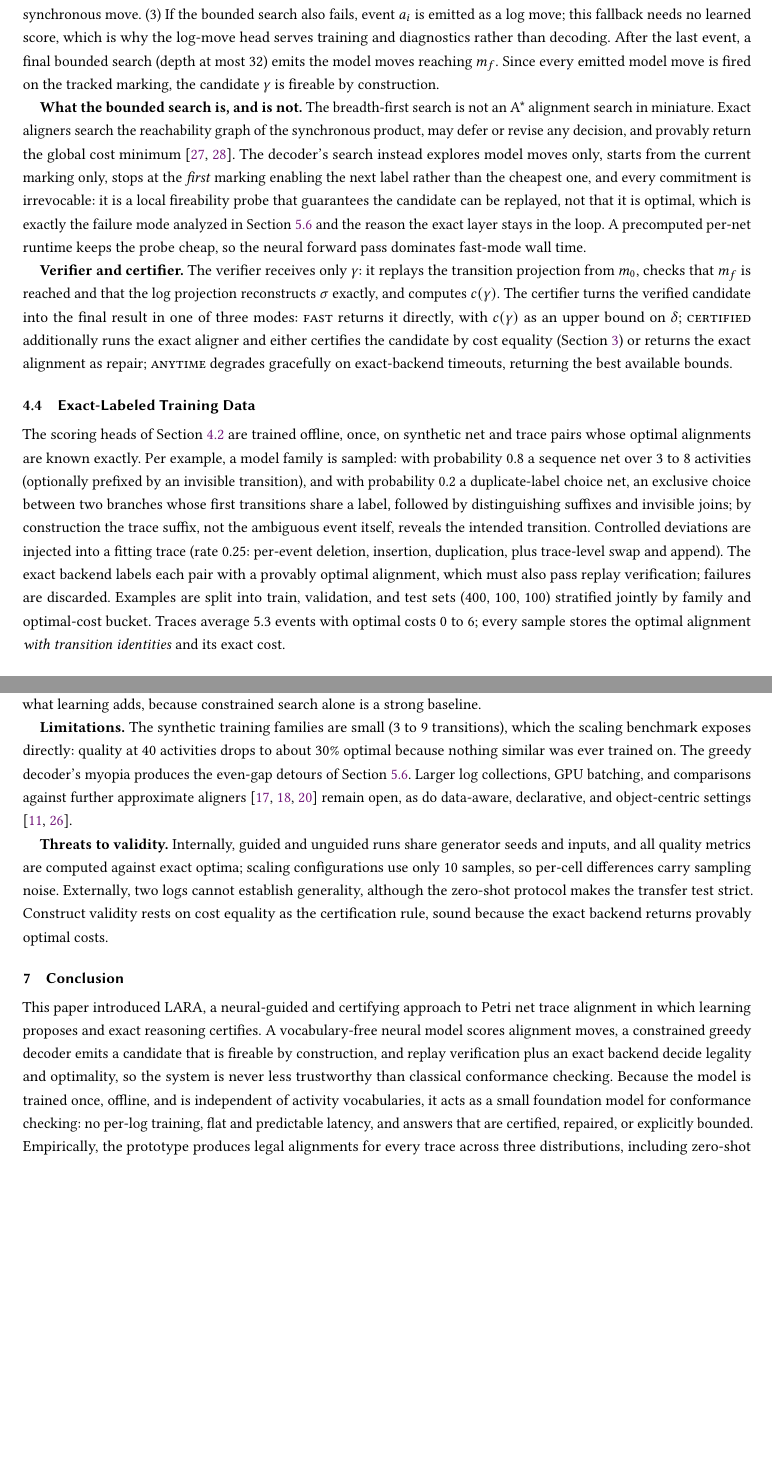
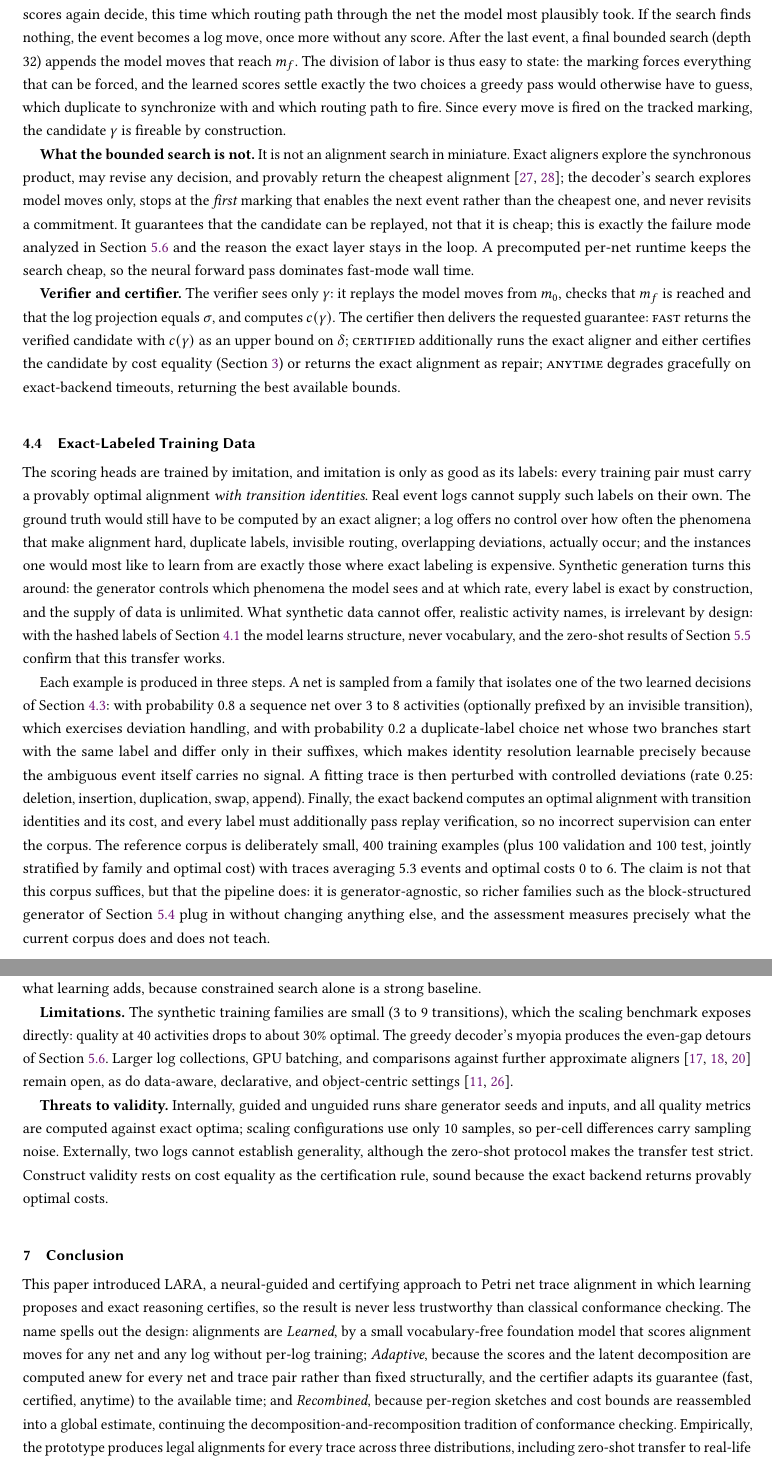
Before and after one commit to fit-alessandro-berti/lara-align, a LaTeX paper (paper/main.tex): two parts of pages 7 and 11 of 13, joined at a grey line, cut at the place of the change, the shorter picture padded with empty space. Compiled offline with pdfLaTeX.

Commit message:
intermediate commit

```diff
--- a/paper/main.tex
+++ b/paper/main.tex
@@ -417,16 +417,18 @@ LARA separates \emph{candidate generation} (learned, fast, uncertified) from \em
 \label{fig:decoding}
 \end{figure}
 
-\textbf{How the decoder uses the scores.} The decoder builds the candidate in a single left-to-right pass over the whole trace while tracking the current marking (Figure~\ref{fig:decoding}); despite the diagnostic region branch, there is no decomposition of the trace and no recombination of partial alignments at this stage. Two of the three score families are consumed, each at one specific decision point. For event $a_i$: (1) among the transitions that are \emph{enabled} in the current marking and labeled $a_i$, the decoder picks the one with the highest synchronous score; the marking already filters the candidates, so the score matters exactly when several enabled transitions share a label, i.e., the synchronous scores implement duplicate-label resolution. (2) If no such transition is enabled, the decoder looks for a short sequence of model moves that enables one: a breadth-first search over markings, bounded at depth 8, whose successors are ordered invisible-first and then by descending model-move score, i.e., the model-move scores decide which routing path through invisible or skipped transitions the model most plausibly took. On success the path is emitted as model moves followed by the synchronous move. (3) If the bounded search also fails, event $a_i$ is emitted as a log move; this fallback needs no learned score, which is why the log-move head serves training and diagnostics rather than decoding. After the last event, a final bounded search (depth at most 32) emits the model moves reaching $m_f$. Since every emitted model move is fired on the tracked marking, the candidate $\gamma$ is fireable by construction.
+\textbf{Greedy decoding, guided by the scores.} The decoder walks over the trace once, left to right, and always knows the current marking of the net (Figure~\ref{fig:decoding}); the diagnostic regions of Section~\ref{sec:architecture} play no role here. For each event it must answer one question: which transition, if any, should explain this event? The marking does the coarse work, since only transitions that are enabled and carry the event's label qualify, and three cases remain. (1) Exactly one transition qualifies: it is fired as a synchronous move, and no learned knowledge is needed. (2) Several qualify, which is precisely the duplicate-label situation: the decoder fires the one with the highest synchronous score. Here the scores carry the decision, because a structural tie-break can only guess between look-alike duplicates, while the score is computed with a view of the entire trace and knows which branch the suffix supports. (3) None qualifies: the net must first catch up. A breadth-first search from the current marking, bounded at depth 8, looks for a short sequence of model moves that enables the event; invisible transitions are tried first and the model-move scores order the remaining options, so the scores again decide, this time which routing path through the net the model most plausibly took. If the search finds nothing, the event becomes a log move, once more without any score. After the last event, a final bounded search (depth 32) appends the model moves that reach $m_f$. The division of labor is thus easy to state: the marking forces everything that can be forced, and the learned scores settle exactly the two choices a greedy pass would otherwise have to guess, which duplicate to synchronize with and which routing path to fire. Since every move is fired on the tracked marking, the candidate $\gamma$ is fireable by construction.
 
-\textbf{What the bounded search is, and is not.} The breadth-first search is not an A* alignment search in miniature. Exact aligners search the reachability graph of the synchronous product, may defer or revise any decision, and provably return the global cost minimum \cite{Zelst2018,Dongen2018}. The decoder's search instead explores model moves only, starts from the current marking only, stops at the \emph{first} marking enabling the next label rather than the cheapest one, and every commitment is irrevocable: it is a local fireability probe that guarantees the candidate can be replayed, not that it is optimal, which is exactly the failure mode analyzed in Section~\ref{sec:failure} and the reason the exact layer stays in the loop. A precomputed per-net runtime keeps the probe cheap, so the neural forward pass dominates fast-mode wall time.
+\textbf{What the bounded search is not.} It is not an alignment search in miniature. Exact aligners explore the synchronous product, may revise any decision, and provably return the cheapest alignment \cite{Zelst2018,Dongen2018}; the decoder's search explores model moves only, stops at the \emph{first} marking that enables the next event rather than the cheapest one, and never revisits a commitment. It guarantees that the candidate can be replayed, not that it is cheap; this is exactly the failure mode analyzed in Section~\ref{sec:failure} and the reason the exact layer stays in the loop. A precomputed per-net runtime keeps the search cheap, so the neural forward pass dominates fast-mode wall time.
 
-\textbf{Verifier and certifier.} The verifier receives only $\gamma$: it replays the transition projection from $m_0$, checks that $m_f$ is reached and that the log projection reconstructs $\sigma$ exactly, and computes $c(\gamma)$. The certifier turns the verified candidate into the final result in one of three modes: \textsc{fast} returns it directly, with $c(\gamma)$ as an upper bound on $\delta$; \textsc{certified} additionally runs the exact aligner and either certifies the candidate by cost equality (Section~\ref{sec:preliminaries}) or returns the exact alignment as repair; \textsc{anytime} degrades gracefully on exact-backend timeouts, returning the best available bounds.
+\textbf{Verifier and certifier.} The verifier sees only $\gamma$: it replays the model moves from $m_0$, checks that $m_f$ is reached and that the log projection equals $\sigma$, and computes $c(\gamma)$. The certifier then delivers the requested guarantee: \textsc{fast} returns the verified candidate with $c(\gamma)$ as an upper bound on $\delta$; \textsc{certified} additionally runs the exact aligner and either certifies the candidate by cost equality (Section~\ref{sec:preliminaries}) or returns the exact alignment as repair; \textsc{anytime} degrades gracefully on exact-backend timeouts, returning the best available bounds.
 
 \subsection{Exact-Labeled Training Data}
 \label{sec:data}
 
-The scoring heads of Section~\ref{sec:architecture} are trained offline, once, on synthetic net and trace pairs whose optimal alignments are known exactly. Per example, a model family is sampled: with probability 0.8 a sequence net over 3 to 8 activities (optionally prefixed by an invisible transition), and with probability 0.2 a duplicate-label choice net, an exclusive choice between two branches whose first transitions share a label, followed by distinguishing suffixes and invisible joins; by construction the trace suffix, not the ambiguous event itself, reveals the intended transition. Controlled deviations are injected into a fitting trace (rate 0.25: per-event deletion, insertion, duplication, plus trace-level swap and append). The exact backend labels each pair with a provably optimal alignment, which must also pass replay verification; failures are discarded. Examples are split into train, validation, and test sets (400, 100, 100) stratified jointly by family and optimal-cost bucket. Traces average 5.3 events with optimal costs 0 to 6; every sample stores the optimal alignment \emph{with transition identities} and its exact cost.
+The scoring heads are trained by imitation, and imitation is only as good as its labels: every training pair must carry a provably optimal alignment \emph{with transition identities}. Real event logs cannot supply such labels on their own. The ground truth would still have to be computed by an exact aligner; a log offers no control over how often the phenomena that make alignment hard, duplicate labels, invisible routing, overlapping deviations, actually occur; and the instances one would most like to learn from are exactly those where exact labeling is expensive. Synthetic generation turns this around: the generator controls which phenomena the model sees and at which rate, every label is exact by construction, and the supply of data is unlimited. What synthetic data cannot offer, realistic activity names, is irrelevant by design: with the hashed labels of Section~\ref{sec:encoding} the model learns structure, never vocabulary, and the zero-shot results of Section~\ref{sec:reallife} confirm that this transfer works.
+
+Each example is produced in three steps. A net is sampled from a family that isolates one of the two learned decisions of Section~\ref{sec:decoding}: with probability 0.8 a sequence net over 3 to 8 activities (optionally prefixed by an invisible transition), which exercises deviation handling, and with probability 0.2 a duplicate-label choice net whose two branches start with the same label and differ only in their suffixes, which makes identity resolution learnable precisely because the ambiguous event itself carries no signal. A fitting trace is then perturbed with controlled deviations (rate 0.25: deletion, insertion, duplication, swap, append). Finally, the exact backend computes an optimal alignment with transition identities and its cost, and every label must additionally pass replay verification, so no incorrect supervision can enter the corpus. The reference corpus is deliberately small, 400 training examples (plus 100 validation and 100 test, jointly stratified by family and optimal cost) with traces averaging 5.3 events and optimal costs 0 to 6. The claim is not that this corpus suffices, but that the pipeline does: it is generator-agnostic, so richer families such as the block-structured generator of Section~\ref{sec:scaling} plug in without changing anything else, and the assessment measures precisely what the current corpus does and does not teach.
 
 \subsection{Training Objective and Procedure}
 \label{sec:training}
@@ -643,12 +645,12 @@ The largest-gap test cases share one pattern. In the worst case (gap 6), the tra
 
 \textbf{Implications.} The results validate the central design bet: trust and tractability need not be traded off if the learned and exact components are given the right roles. Legality is delivered by construction and verification, independent of distribution shift, and quality degrades into certified-or-repaired territory instead of silent error. The ablation methodology matters beyond this system: any learned aligner wrapped around a constrained decoder should demonstrate what learning adds, because constrained search alone is a strong baseline.
 
-\textbf{Limitations.} The synthetic training families are small (3 to 9 transitions), which the scaling benchmark exposes directly: quality at 40 activities drops to about 30\% optimal because nothing similar was ever trained on. The greedy decoder's myopia produces the even-gap detours of Section~\ref{sec:failure}. Larger log collections, GPU batching, and comparisons against further approximate aligners \cite{Schuster2021,Padro2022,Reissner2020} remain open, as do data-aware, declarative, and object-centric settings \cite{DeLeoni2013,Aalst2020ocpn}.
+\textbf{Limitations.} The synthetic training families are small (3 to 9 transitions), which the scaling benchmark exposes directly: quality at 40 activities drops to about 30\% optimal. The greedy decoder's myopia produces the even-gap detours of Section~\ref{sec:failure}. Larger log collections, GPU batching, and comparisons against further approximate aligners \cite{Schuster2021,Padro2022,Reissner2020} remain open, as do data-aware, declarative, and object-centric settings \cite{DeLeoni2013,Aalst2020ocpn}.
 
 \textbf{Threats to validity.} Internally, guided and unguided runs share generator seeds and inputs, and all quality metrics are computed against exact optima; scaling configurations use only 10 samples, so per-cell differences carry sampling noise. Externally, two logs cannot establish generality, although the zero-shot protocol makes the transfer test strict. Construct validity rests on cost equality as the certification rule, sound because the exact backend returns provably optimal costs.
 
 \section{Conclusion}
 \label{sec:conclusion}
 
-This paper introduced LARA, a neural-guided and certifying approach to Petri net trace alignment in which learning proposes and exact reasoning certifies. A vocabulary-free neural model scores alignment moves, a constrained greedy decoder emits a candidate that is fireable by construction, and replay verification plus an exact backend decide legality and optimality, so the system is never less trustworthy than classical conformance checking. Because the model is trained once, offline, and is independent of activity vocabularies, it acts as a small foundation model for conformance checking: no per-log training, flat and predictable latency, and answers that are certified, repaired, or explicitly bounded. Empirically, the prototype produces legal alignments for every trace across three distributions, including zero-shot transfer to real-life logs; it attains and certifies the exact optimum for 88\% of in-distribution traces; its learned component measurably solves duplicate-label identity resolution (94.4\% versus 66.7\% unguided); and its fast path overtakes exact search at roughly 40 activities and already on a real discovered model dominated by invisible transitions.
+This paper introduced LARA, a neural-guided and certifying approach to Petri net trace alignment in which learning proposes and exact reasoning certifies, so the result is never less trustworthy than classical conformance checking. The name spells out the design: alignments are \emph{Learned}, by a small vocabulary-free foundation model that scores alignment moves for any net and any log without per-log training; \emph{Adaptive}, because the scores and the latent decomposition are computed anew for every net and trace pair rather than fixed structurally, and the certifier adapts its guarantee (fast, certified, anytime) to the available time; and \emph{Recombined}, because per-region sketches and cost bounds are reassembled into a global estimate, continuing the decomposition-and-recomposition tradition of conformance checking. Empirically, the prototype produces legal alignments for every trace across three distributions, including zero-shot transfer to real-life logs; it attains and certifies the exact optimum for 88\% of in-distribution traces; its learned component measurably solves duplicate-label identity resolution (94.4\% versus 66.7\% unguided); and its fast path overtakes exact search at roughly 40 activities and already on a real discovered model dominated by invisible transitions.
 
```
Also changed, not shown: paper/main.tex (8 more changed lines).
